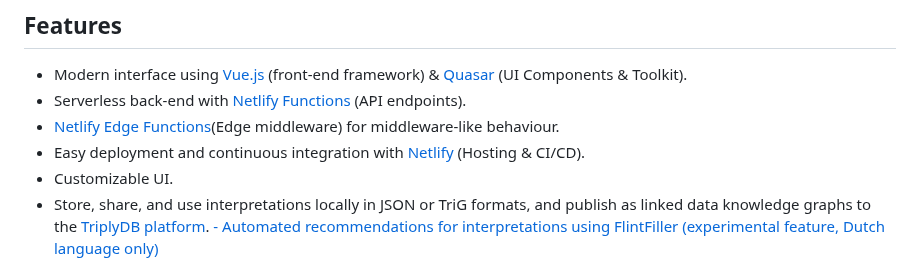
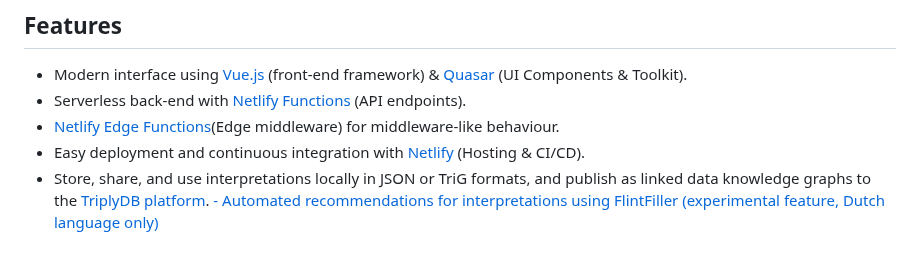
Before and after one commit to MOOI-Project-UvA/rule-editor, a Markdown page: README.md, the part around the change. GitHub-like rendering.

Commit message:
Edit README.md: removed customizable ui

```diff
--- a/README.md
+++ b/README.md
@@ -46,7 +46,6 @@ Interpretations made using the Rule Editor can be stored as JSON or TriG files l
 - Serverless back-end with [Netlify Functions](https://docs.netlify.com/functions/overview/) (API endpoints).
 - [Netlify Edge Functions](https://docs.netlify.com/edge-functions/overview/)(Edge middleware) for middleware-like behaviour.
 - Easy deployment and continuous integration with [Netlify](https://www.netlify.com/) (Hosting & CI/CD).
-- Customizable UI.
 - Store, share, and use interpretations locally in JSON or TriG formats, and publish as linked data knowledge graphs to the [TriplyDB platform](https://triplydb.com/).
 [- Automated recommendations for interpretations using FlintFiller (experimental feature, Dutch language only)
 ](https://gitlab.com/normativesystems/flintfillers/flintfiller-srl/-/tree/v3.1.0?ref_type=tags)
```
